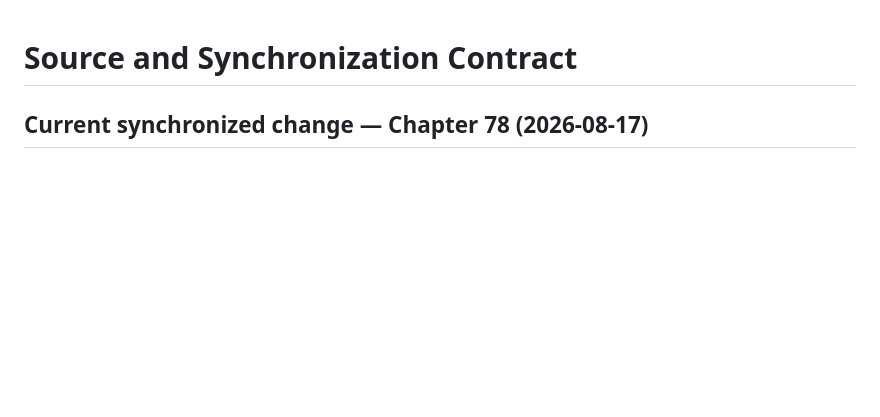
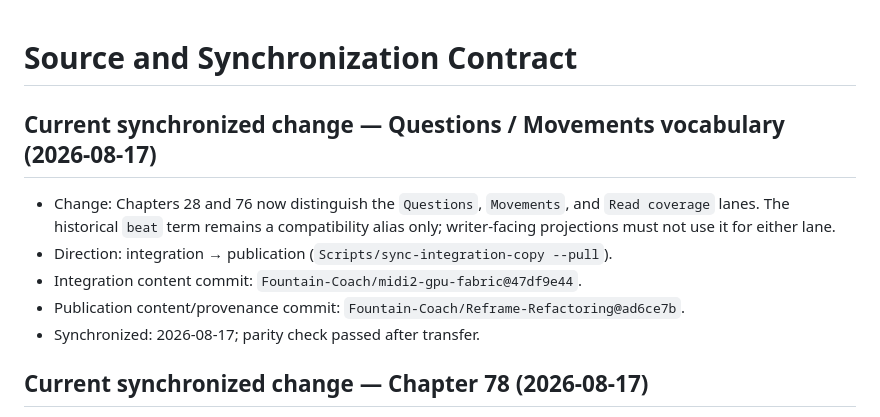
Before and after one commit to Fountain-Coach/Reframe-Refactoring, a Markdown page: SOURCE.md, the part around the change. Rendered like a GitHub page; blank space fills up the shorter version.

Commit message:
Record questions and movements sync provenance

```diff
--- a/SOURCE.md
+++ b/SOURCE.md
@@ -1,4 +1,13 @@
 # Source and Synchronization Contract
+
+## Current synchronized change — Questions / Movements vocabulary (2026-08-17)
+
+- Change: Chapters 28 and 76 now distinguish the `Questions`, `Movements`, and `Read coverage` lanes. The historical
+  `beat` term remains a compatibility alias only; writer-facing projections must not use it for either lane.
+- Direction: integration → publication (`Scripts/sync-integration-copy --pull`).
+- Integration content commit: `Fountain-Coach/midi2-gpu-fabric@47df9e44`.
+- Publication content/provenance commit: `Fountain-Coach/Reframe-Refactoring@ad6ce7b`.
+- Synchronized: 2026-08-17; parity check passed after transfer.
 
 ## Current synchronized change — Chapter 78 (2026-08-17)
 
```
